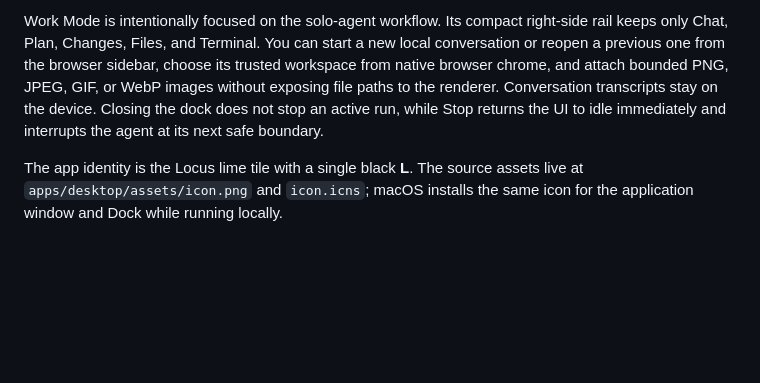
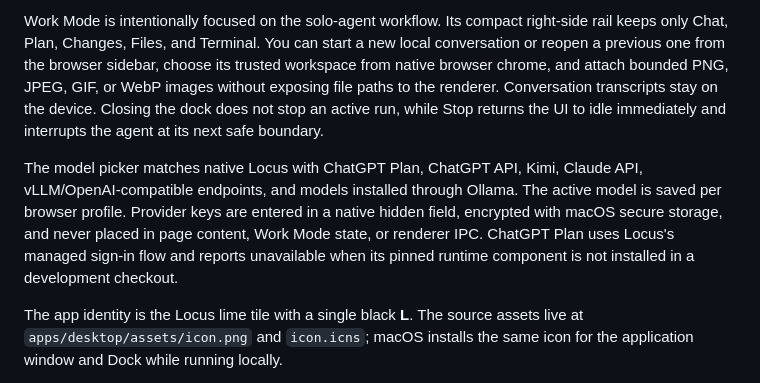
Before and after one commit to nahid-sparktales/locus-browser, a Markdown page: README.md, the part around the change printed below. Rendered like a GitHub page; blank space fills up the shorter version.

Commit message:
Add Solo Work model provider picker

```diff
--- a/README.md
+++ b/README.md
@@ -51,6 +51,14 @@ renderer. Conversation transcripts stay on the device. Closing the dock does
 not stop an active run, while Stop returns the UI to idle immediately and
 interrupts the agent at its next safe boundary.
 
+The model picker matches native Locus with ChatGPT Plan, ChatGPT API, Kimi,
+Claude API, vLLM/OpenAI-compatible endpoints, and models installed through
+Ollama. The active model is saved per browser profile. Provider keys are
+entered in a native hidden field, encrypted with macOS secure storage, and
+never placed in page content, Work Mode state, or renderer IPC. ChatGPT Plan
+uses Locus's managed sign-in flow and reports unavailable when its pinned
+runtime component is not installed in a development checkout.
+
 The app identity is the Locus lime tile with a single black **L**. The source
 assets live at `apps/desktop/assets/icon.png` and `icon.icns`; macOS installs
 the same icon for the application window and Dock while running locally.
```
Also changed, not shown: other parts of README.md (+1 -1 lines), docs/architecture.md (+9 -0 lines), docs/implementation-status.md (+9 -3 lines), docs/images/locus-browser.png, 13 other files.
